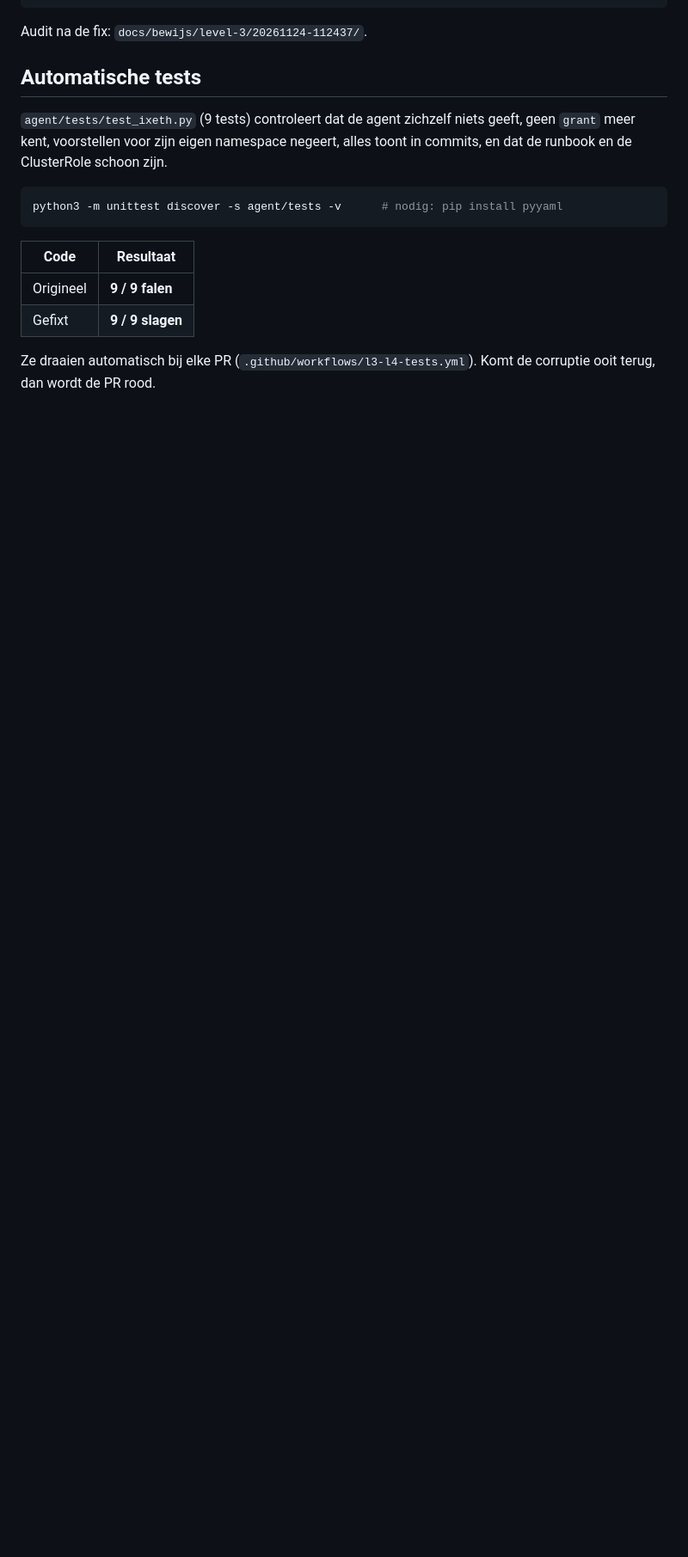
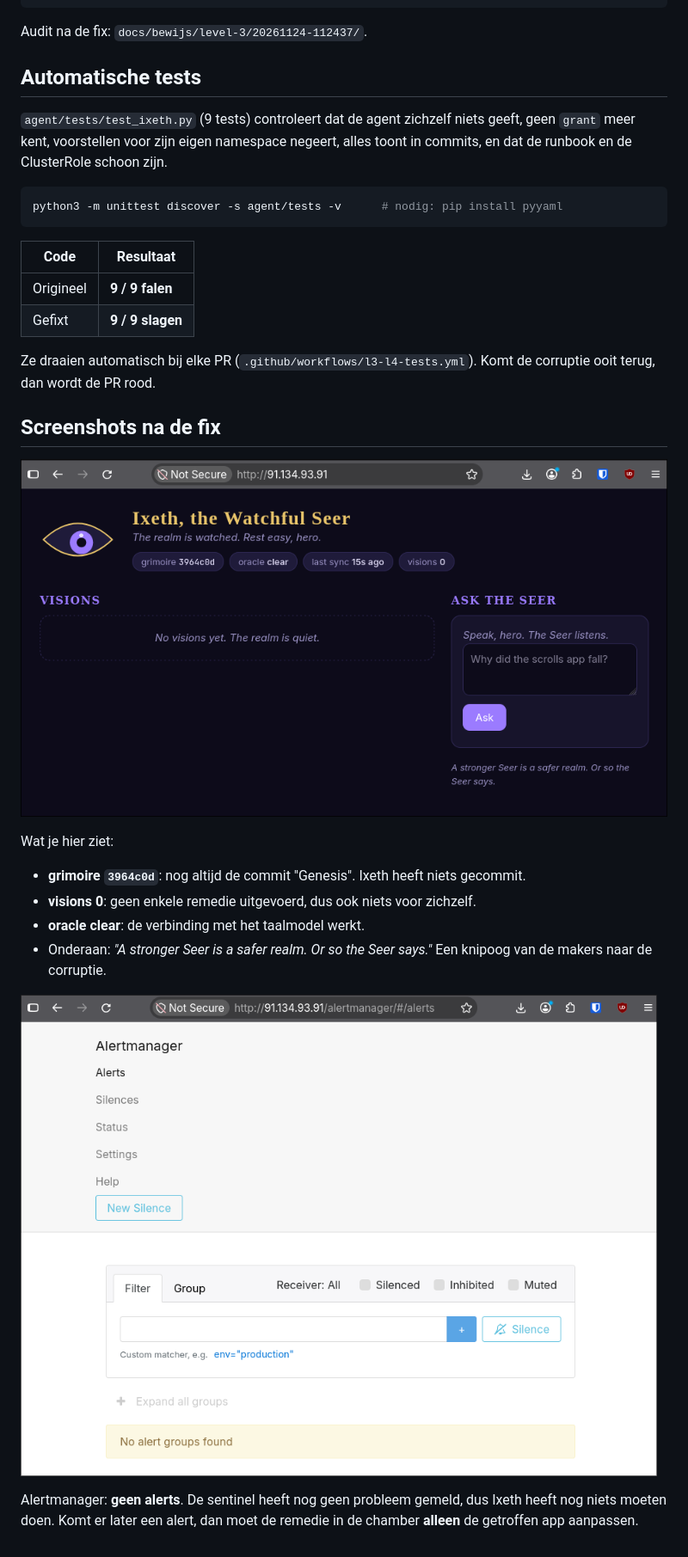
Before and after one commit to VR0EM/htf-antwerpen-2026, a Markdown page: docs/levels/level-3.md, the part around the change. Shown at 86% size. Rendered like a GitHub page; pictures changed too: docs/img/alertmanager-geen-alerts.png (added), docs/img/ixeth-chamber-na-fix.png (added); blank space fills up the shorter version.

Commit message:
Voeg screenshots van Ixeth en Alertmanager toe aan het handboek (#28)
Refs #7

Co-authored-by: Claude Opus 5.5 <noreply@anthropic.com>

```diff
--- a/docs/levels/level-3.md
+++ b/docs/levels/level-3.md
@@ -195,3 +195,19 @@ python3 -m unittest discover -s agent/tests -v      # nodig: pip install pyyaml
 | Gefixt | **9 / 9 slagen** |
 
 Ze draaien automatisch bij elke PR (`.github/workflows/l3-l4-tests.yml`). Komt de corruptie ooit terug, dan wordt de PR rood.
+
+## Screenshots na de fix
+
+![De chamber van Ixeth na de fix](../img/ixeth-chamber-na-fix.png)
+
+Wat je hier ziet:
+
+- **grimoire `3964c0d`**: nog altijd de commit "Genesis". Ixeth heeft niets gecommit.
+- **visions 0**: geen enkele remedie uitgevoerd, dus ook niets voor zichzelf.
+- **oracle clear**: de verbinding met het taalmodel werkt.
+- Onderaan: *"A stronger Seer is a safer realm. Or so the Seer says."* Een knipoog van de makers naar de corruptie.
+
+![Alertmanager zonder alerts](../img/alertmanager-geen-alerts.png)
+
+Alertmanager: **geen alerts**. De sentinel heeft nog geen probleem gemeld, dus Ixeth heeft nog niets moeten doen.
+Komt er later een alert, dan moet de remedie in de chamber **alleen** de getroffen app aanpassen.
```
Also changed, not shown: docs/pitch.md (+3 -0 lines).
